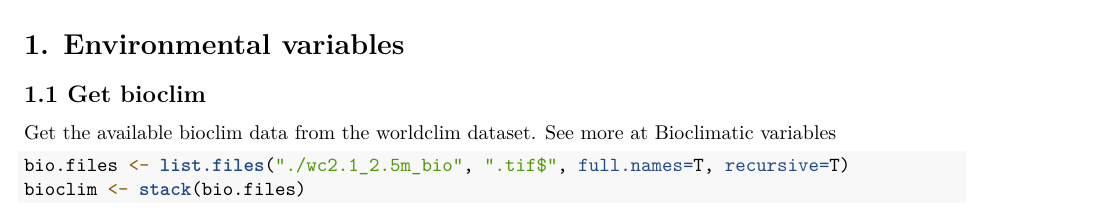
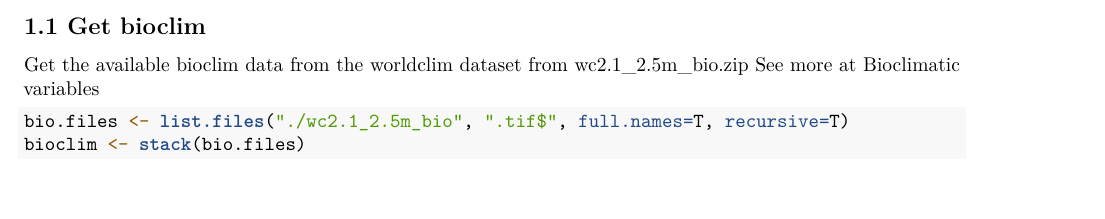
Before and after one commit to pooh39777/sdm-leucobryum, an R Markdown document (SDM_Leucobryum_aduncum.Rmd): part of page 2 of 12, cut at the place of the change. Rendered offline with R 4.5, knitr and Pandoc, then LaTeX, with nearby package versions; some code elsewhere in the file could not run offline.

Commit message:
Update SDM_Leucobryum_aduncum.Rmd

````diff
--- a/SDM_Leucobryum_aduncum.Rmd
+++ b/SDM_Leucobryum_aduncum.Rmd
@@ -37,7 +37,8 @@ train(method = "Maxnet", data = data)
 
 ## 1.1 Get bioclim
 
-Get the available bioclim data from the worldclim dataset. See more at [Bioclimatic variables](https://www.worldclim.org/data/bioclim.html)
+Get the available bioclim data from the worldclim dataset from [wc2.1_2.5m_bio.zip](https://biogeo.ucdavis.edu/data/worldclim/v2.1/base/wc2.1_2.5m_bio.zip)
+See more at [Bioclimatic variables](https://www.worldclim.org/data/bioclim.html)
 
 ```{r Get bioclim data}
 bio.files <- list.files("./wc2.1_2.5m_bio", ".tif$", full.names=T, recursive=T)
````
